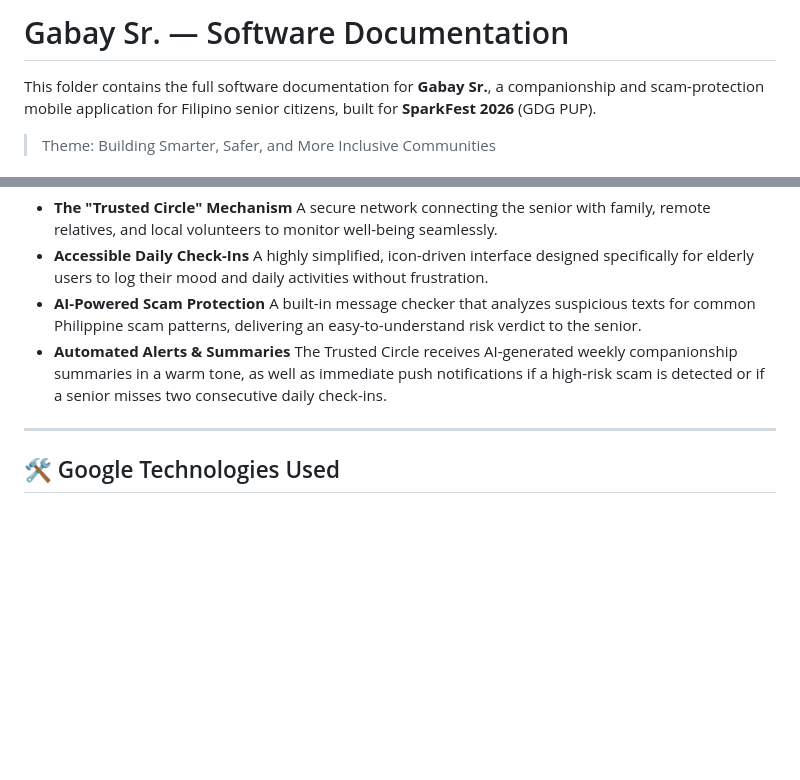
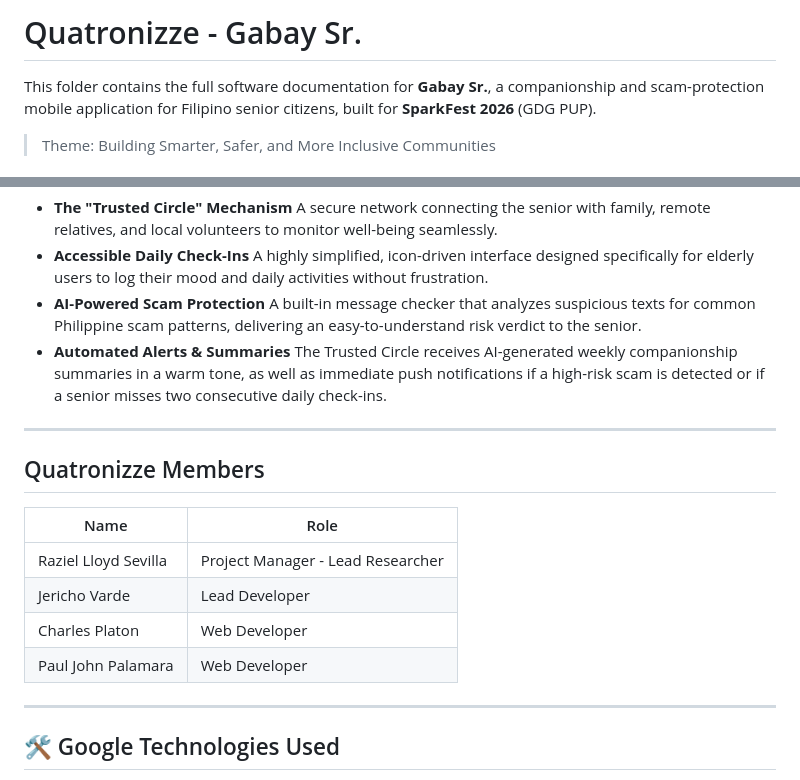
Before and after one commit to razielsevilla/sparkfest, a Markdown page: README.md, 2 parts joined by grey strips. GitHub-like rendering; blank space fills up the shorter version.

Commit message:
docs: include member roles in the README.md

```diff
--- a/README.md
+++ b/README.md
@@ -1,4 +1,4 @@
-# Gabay Sr. — Software Documentation
+# Quatronizze - Gabay Sr.
 
 This folder contains the full software documentation for **Gabay Sr.**, a companionship and scam-protection mobile application for Filipino senior citizens, built for **SparkFest 2026** (GDG PUP).
 
@@ -20,6 +20,18 @@ This folder contains the full software documentation for **Gabay Sr.**, a compan
     A built-in message checker that analyzes suspicious texts for common Philippine scam patterns, delivering an easy-to-understand risk verdict to the senior.
 * **Automated Alerts & Summaries**
     The Trusted Circle receives AI-generated weekly companionship summaries in a warm tone, as well as immediate push notifications if a high-risk scam is detected or if a senior misses two consecutive daily check-ins.
+
+---
+
+## Quatronizze Members
+
+| Name | Role |
+|------|------|
+| Raziel Lloyd Sevilla | Project Manager - Lead Researcher |
+| Jericho Varde | Lead Developer |
+| Charles Platon | Web Developer |
+| Paul John Palamara | Web Developer |
+
 
 ---
 
```
